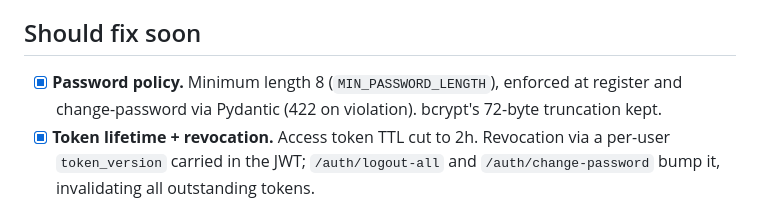
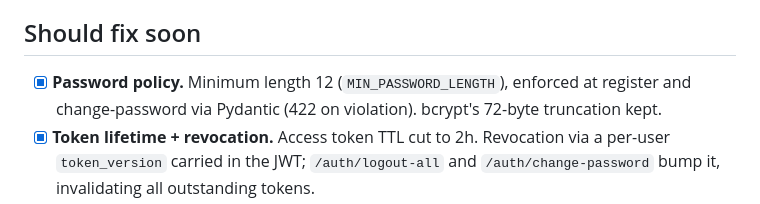
Before and after one commit to atomozero/SpritzDepot, a Markdown page: docs/tasks/02-security-hardening.md, the part around the change. Drawn GitHub-style.

```diff
--- a/docs/tasks/02-security-hardening.md
+++ b/docs/tasks/02-security-hardening.md
@@ -28,7 +28,7 @@ nice-to-have.
 
 ## Should fix soon
 
-- [x] **Password policy.** Minimum length 8 (`MIN_PASSWORD_LENGTH`), enforced at
+- [x] **Password policy.** Minimum length 12 (`MIN_PASSWORD_LENGTH`), enforced at
       register and change-password via Pydantic (422 on violation). bcrypt's
       72-byte truncation kept.
 - [x] **Token lifetime + revocation.** Access token TTL cut to 2h. Revocation
```
Also changed, not shown: README.md (+26 -3 lines).
